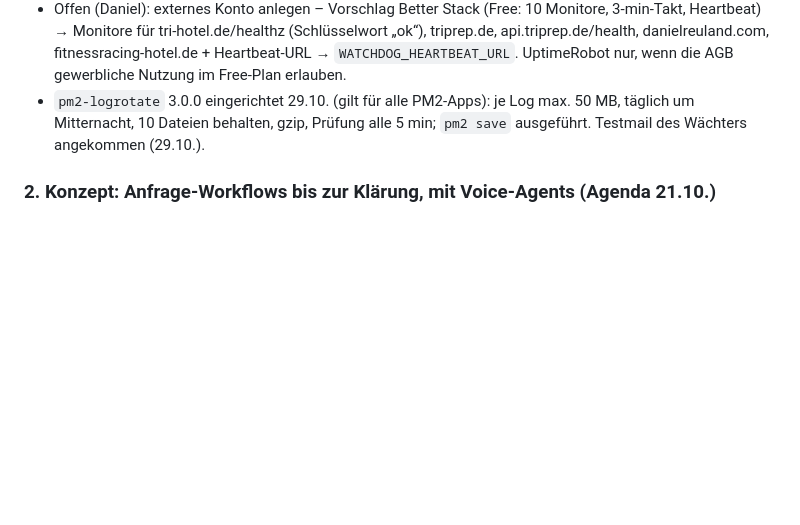
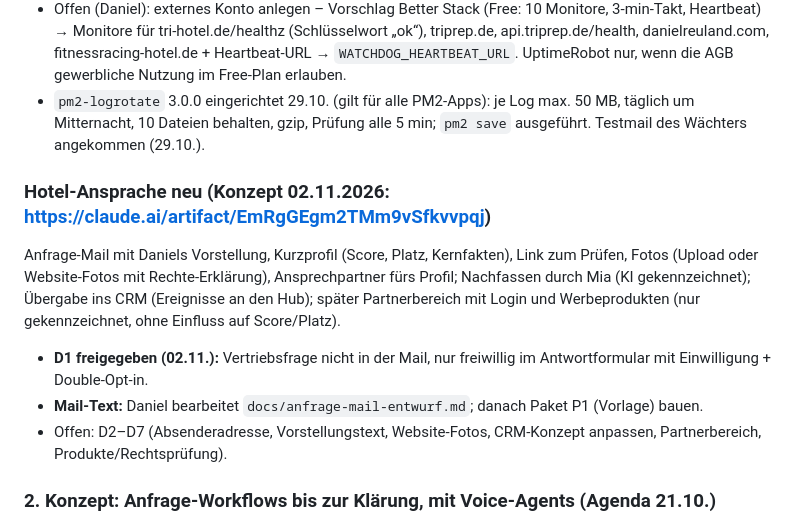
Before and after one commit to danielreuland/tri-hotel, a Markdown page: BACKLOG.md, the part around the change. Rendered like a GitHub page; blank space fills up the shorter version.

Commit message:
Hotel-Ansprache: Mail-Entwurf zum Bearbeiten (docs/anfrage-mail-entwurf.md), D1 im Backlog festgehalten
Co-Authored-By: Claude Opus 5.5 <noreply@anthropic.com>

```diff
--- a/BACKLOG.md
+++ b/BACKLOG.md
@@ -174,6 +174,14 @@ Zwei Ebenen: **intern** Server-Wächter, **extern** ein Überwachungsdienst (fä
 - `pm2-logrotate` 3.0.0 eingerichtet 29.10. (gilt für alle PM2-Apps): je Log max. 50 MB, täglich um Mitternacht, 10 Dateien
   behalten, gzip, Prüfung alle 5 min; `pm2 save` ausgeführt. Testmail des Wächters angekommen (29.10.).
 
+### Hotel-Ansprache neu (Konzept 02.11.2026: https://claude.ai/artifact/EmRgGEgm2TMm9vSfkvvpqj)
+Anfrage-Mail mit Daniels Vorstellung, Kurzprofil (Score, Platz, Kernfakten), Link zum Prüfen, Fotos (Upload oder Website-Fotos mit
+Rechte-Erklärung), Ansprechpartner fürs Profil; Nachfassen durch Mia (KI gekennzeichnet); Übergabe ins CRM (Ereignisse an den Hub);
+später Partnerbereich mit Login und Werbeprodukten (nur gekennzeichnet, ohne Einfluss auf Score/Platz).
+- **D1 freigegeben (02.11.):** Vertriebsfrage nicht in der Mail, nur freiwillig im Antwortformular mit Einwilligung + Double-Opt-in.
+- **Mail-Text:** Daniel bearbeitet `docs/anfrage-mail-entwurf.md`; danach Paket P1 (Vorlage) bauen.
+- Offen: D2–D7 (Absenderadresse, Vorstellungstext, Website-Fotos, CRM-Konzept anpassen, Partnerbereich, Produkte/Rechtsprüfung).
+
 ### 2. Konzept: Anfrage-Workflows bis zur Klärung, mit Voice-Agents (Agenda 21.10.)
 Anfrage → Erinnerung → nächste Stufe bis zur Klärung, inkl. Anrufen per Voice-Agent. Vorab klären: Telefonkontakt zu
 Unternehmen (UWG § 7 Abs. 2, mutmaßliche Einwilligung), KI-Kennzeichnung am Telefon (EU AI Act Art. 50),
```
Also changed, not shown: docs/anfrage-mail-entwurf.md (added, +70 -0 lines).
